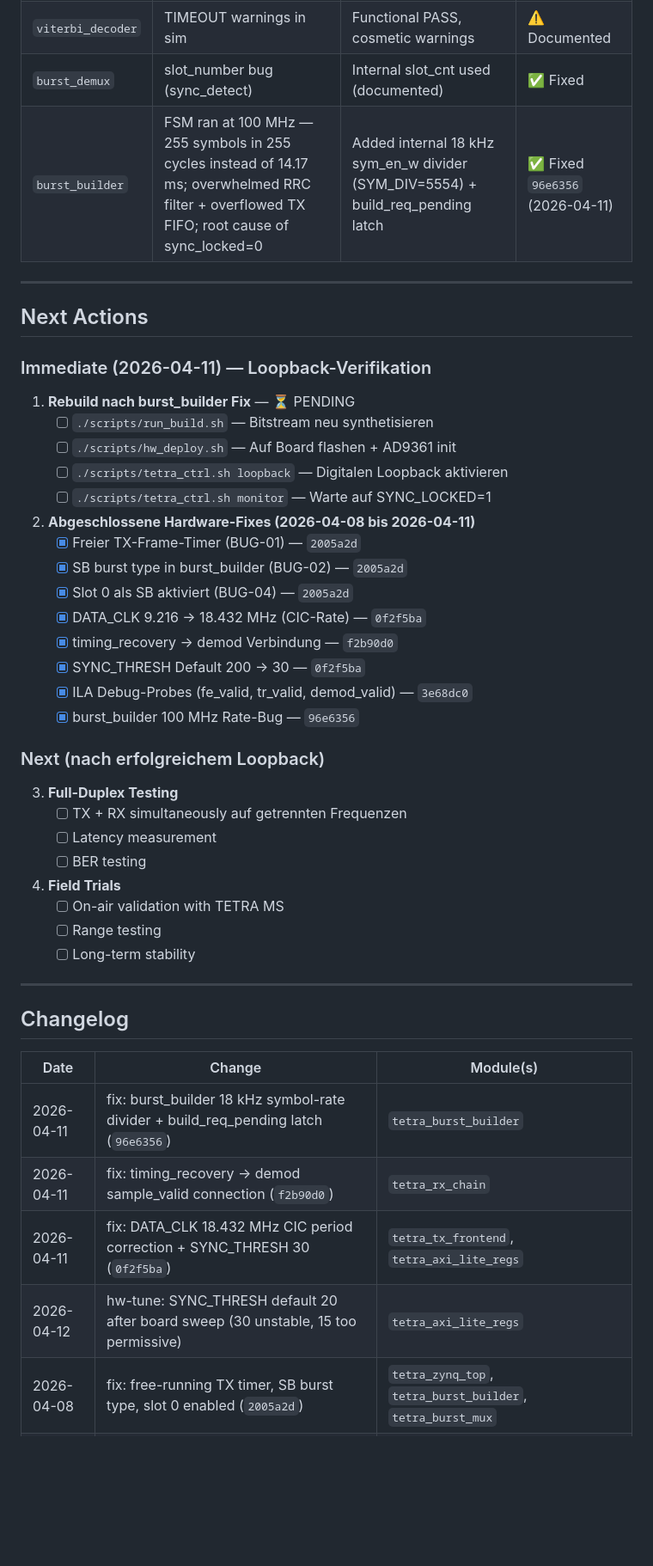
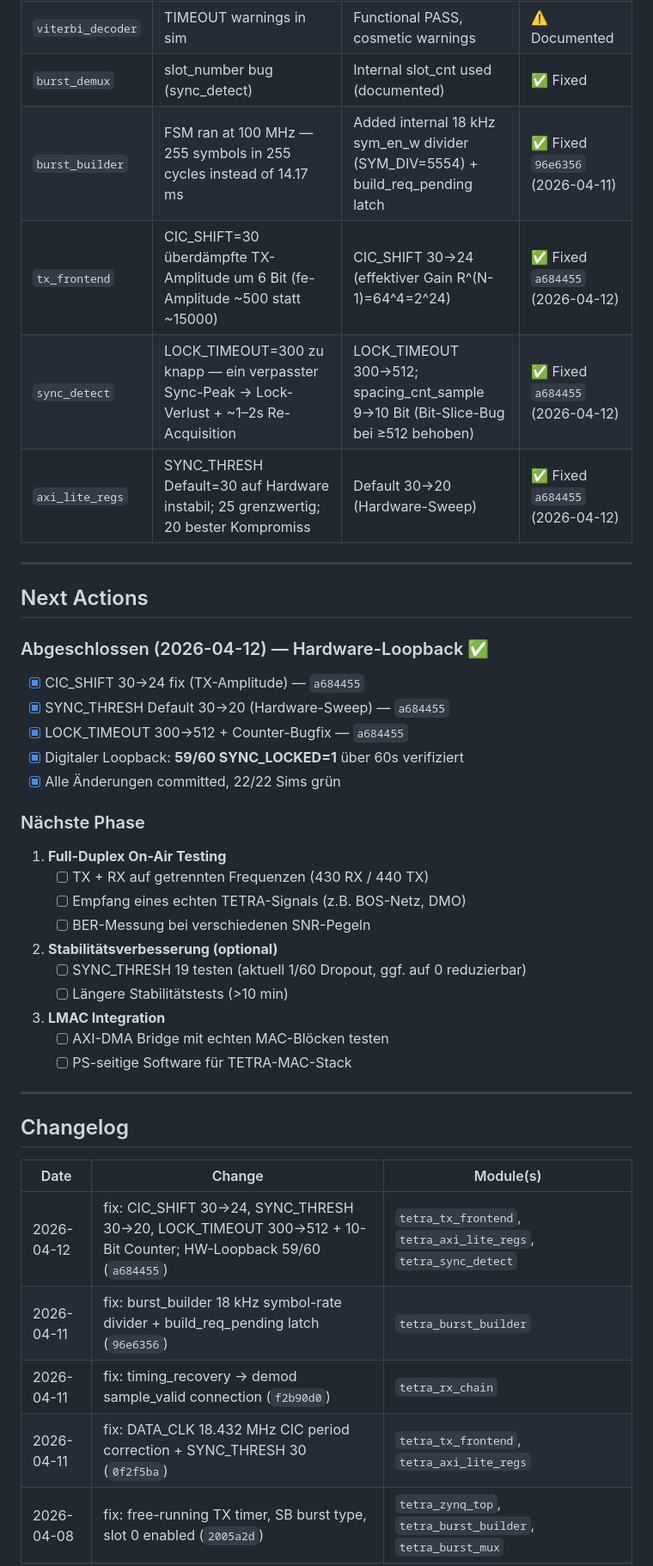
Before and after one commit to silencer79/tetra-zynq-phy, a Markdown page: docs/module_status.md, the part around one of its changes. Shown at 86% size. Drawn GitHub-style; blank space fills up the shorter version.

```diff
--- a/docs/module_status.md
+++ b/docs/module_status.md
@@ -120,41 +120,37 @@
 | `rx_frontend` | 34 quantization warnings (CIC) | Cosmetic, does not affect function | ⚠️ Documented |
 | `viterbi_decoder` | TIMEOUT warnings in sim | Functional PASS, cosmetic warnings | ⚠️ Documented |
 | `burst_demux` | slot_number bug (sync_detect) | Internal slot_cnt used (documented) | ✅ Fixed |
-| `burst_builder` | FSM ran at 100 MHz — 255 symbols in 255 cycles instead of 14.17 ms; overwhelmed RRC filter + overflowed TX FIFO; root cause of sync_locked=0 | Added internal 18 kHz sym_en_w divider (SYM_DIV=5554) + build_req_pending latch | ✅ Fixed `96e6356` (2026-04-11) |
+| `burst_builder` | FSM ran at 100 MHz — 255 symbols in 255 cycles instead of 14.17 ms | Added internal 18 kHz sym_en_w divider (SYM_DIV=5554) + build_req_pending latch | ✅ Fixed `96e6356` (2026-04-11) |
+| `tx_frontend` | CIC_SHIFT=30 überdämpfte TX-Amplitude um 6 Bit (fe-Amplitude ~500 statt ~15000) | CIC_SHIFT 30→24 (effektiver Gain R^(N-1)=64^4=2^24) | ✅ Fixed `a684455` (2026-04-12) |
+| `sync_detect` | LOCK_TIMEOUT=300 zu knapp — ein verpasster Sync-Peak → Lock-Verlust + ~1–2s Re-Acquisition | LOCK_TIMEOUT 300→512; spacing_cnt_sample 9→10 Bit (Bit-Slice-Bug bei ≥512 behoben) | ✅ Fixed `a684455` (2026-04-12) |
+| `axi_lite_regs` | SYNC_THRESH Default=30 auf Hardware instabil; 25 grenzwertig; 20 bester Kompromiss | Default 30→20 (Hardware-Sweep) | ✅ Fixed `a684455` (2026-04-12) |
 
 ---
 
 ## Next Actions
 
-### Immediate (2026-04-11) — Loopback-Verifikation
+### Abgeschlossen (2026-04-12) — Hardware-Loopback ✅
 
-1. **Rebuild nach burst_builder Fix** — ⏳ PENDING
-   - [ ] `./scripts/run_build.sh` — Bitstream neu synthetisieren
-   - [ ] `./scripts/hw_deploy.sh` — Auf Board flashen + AD9361 init
-   - [ ] `./scripts/tetra_ctrl.sh loopback` — Digitalen Loopback aktivieren
-   - [ ] `./scripts/tetra_ctrl.sh monitor` — Warte auf SYNC_LOCKED=1
+- [x] CIC_SHIFT 30→24 fix (TX-Amplitude) — `a684455`
+- [x] SYNC_THRESH Default 30→20 (Hardware-Sweep) — `a684455`
+- [x] LOCK_TIMEOUT 300→512 + Counter-Bugfix — `a684455`
+- [x] Digitaler Loopback: **59/60 SYNC_LOCKED=1** über 60s verifiziert
+- [x] Alle Änderungen committed, 22/22 Sims grün
 
-2. **Abgeschlossene Hardware-Fixes (2026-04-08 bis 2026-04-11)**
-   - [x] Freier TX-Frame-Timer (BUG-01) — `2005a2d`
-   - [x] SB burst type in burst_builder (BUG-02) — `2005a2d`
-   - [x] Slot 0 als SB aktiviert (BUG-04) — `2005a2d`
-   - [x] DATA_CLK 9.216 → 18.432 MHz (CIC-Rate) — `0f2f5ba`
-   - [x] timing_recovery → demod Verbindung — `f2b90d0`
-   - [x] SYNC_THRESH Default 200 → 30 — `0f2f5ba`
-   - [x] ILA Debug-Probes (fe_valid, tr_valid, demod_valid) — `3e68dc0`
-   - [x] burst_builder 100 MHz Rate-Bug — `96e6356`
+### Nächste Phase
 
-### Next (nach erfolgreichem Loopback)
+1. **Full-Duplex On-Air Testing**
+   - [ ] TX + RX auf getrennten Frequenzen (430 RX / 440 TX)
+   - [ ] Empfang eines echten TETRA-Signals (z.B. BOS-Netz, DMO)
+   - [ ] BER-Messung bei verschiedenen SNR-Pegeln
 
-3. **Full-Duplex Testing**
-   - [ ] TX + RX simultaneously auf getrennten Frequenzen
-   - [ ] Latency measurement
-   - [ ] BER testing
+2. **Stabilitätsverbesserung (optional)**
+   - [ ] SYNC_THRESH 19 testen (aktuell 1/60 Dropout, ggf. auf 0 reduzierbar)
+   - [ ] Längere Stabilitätstests (>10 min)
 
-4. **Field Trials**
-   - [ ] On-air validation with TETRA MS
-   - [ ] Range testing
-   - [ ] Long-term stability
+3. **LMAC Integration**
+   - [ ] AXI-DMA Bridge mit echten MAC-Blöcken testen
+   - [ ] PS-seitige Software für TETRA-MAC-Stack
 
 ---
 
@@ -162,10 +158,10 @@
 
 | Date | Change | Module(s) |
 |------|--------|-----------|
+| 2026-04-12 | fix: CIC_SHIFT 30→24, SYNC_THRESH 30→20, LOCK_TIMEOUT 300→512 + 10-Bit Counter; HW-Loopback 59/60 (`a684455`) | `tetra_tx_frontend`, `tetra_axi_lite_regs`, `tetra_sync_detect` |
 | 2026-04-11 | fix: burst_builder 18 kHz symbol-rate divider + build_req_pending latch (`96e6356`) | `tetra_burst_builder` |
 | 2026-04-11 | fix: timing_recovery → demod sample_valid connection (`f2b90d0`) | `tetra_rx_chain` |
 | 2026-04-11 | fix: DATA_CLK 18.432 MHz CIC period correction + SYNC_THRESH 30 (`0f2f5ba`) | `tetra_tx_frontend`, `tetra_axi_lite_regs` |
-| 2026-04-12 | hw-tune: SYNC_THRESH default 20 after board sweep (30 unstable, 15 too permissive) | `tetra_axi_lite_regs` |
 | 2026-04-08 | fix: free-running TX timer, SB burst type, slot 0 enabled (`2005a2d`) | `tetra_zynq_top`, `tetra_burst_builder`, `tetra_burst_mux` |
 | 2026-04-07 | Created docs/module_status.md | Documentation |
 | 2026-04-05 | Phase 3 RTL complete (22/22 PASS) | All modules |
```
Also changed, not shown: other parts of docs/module_status.md (+5 -5 lines), docs/hw_board_state.md (+28 -13 lines), docs/test_results.md (+12 -11 lines).
